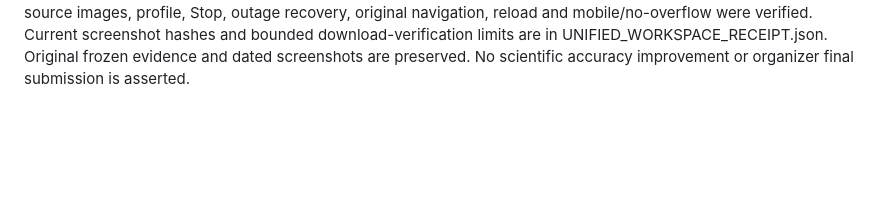
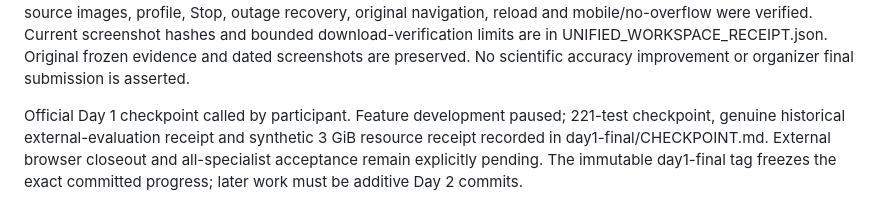
Before and after one commit to Yoriichi-GOD/SATquery-AI, a Markdown page: docs/jai/BUILD_LOG.md, the part around the change. Drawn GitHub-style; blank space fills up the shorter version.

```diff
--- a/docs/jai/BUILD_LOG.md
+++ b/docs/jai/BUILD_LOG.md
@@ -19,3 +19,5 @@ Final workflow checks found and fixed a cancellation-vs-read-timeout status race
 Source closeout 9a47d05 pushed. Final visual checks and real-data replay captured on that source: 14/14 expected terminal states, 24 matched claims, ten valid evidence pointers, real profile/overlay controls, stale-selection clearing and mobile no document overflow. Main 190 tests, eleven helpers and whole-branch publication consistency passed locally. Added revision/hash-linked screenshots in documentation-only closeout; no day1-final tag or organizer submission is asserted.
 
 Participant requested a unified native-black terrain/flood UI with questions beside the view and evidence in disclosures. Source checkpoints 39fac1e and 9573886 replace the three extension tabs with one workspace, without changing numerical/model methods. A fast-click browser check found a source-loading race; added a context-ready gate and replayed it under a real upstream pause. Final 190 main checks passed; actual combined four-tool answers, source images, profile, Stop, outage recovery, original navigation, reload and mobile/no-overflow were verified. Current screenshot hashes and bounded download-verification limits are in UNIFIED_WORKSPACE_RECEIPT.json. Original frozen evidence and dated screenshots are preserved. No scientific accuracy improvement or organizer final submission is asserted.
+
+Official Day 1 checkpoint called by participant. Feature development paused; 221-test checkpoint, genuine historical external-evaluation receipt and synthetic 3 GiB resource receipt recorded in day1-final/CHECKPOINT.md. External browser closeout and all-specialist acceptance remain explicitly pending. The immutable day1-final tag freezes the exact committed progress; later work must be additive Day 2 commits.
```
Also changed, not shown: docs/jai/JAI_RULE_COMPLIANCE.md (+4 -0 lines), docs/jai/day1-final/terrain-colour.jpg (added), 13 other files.
